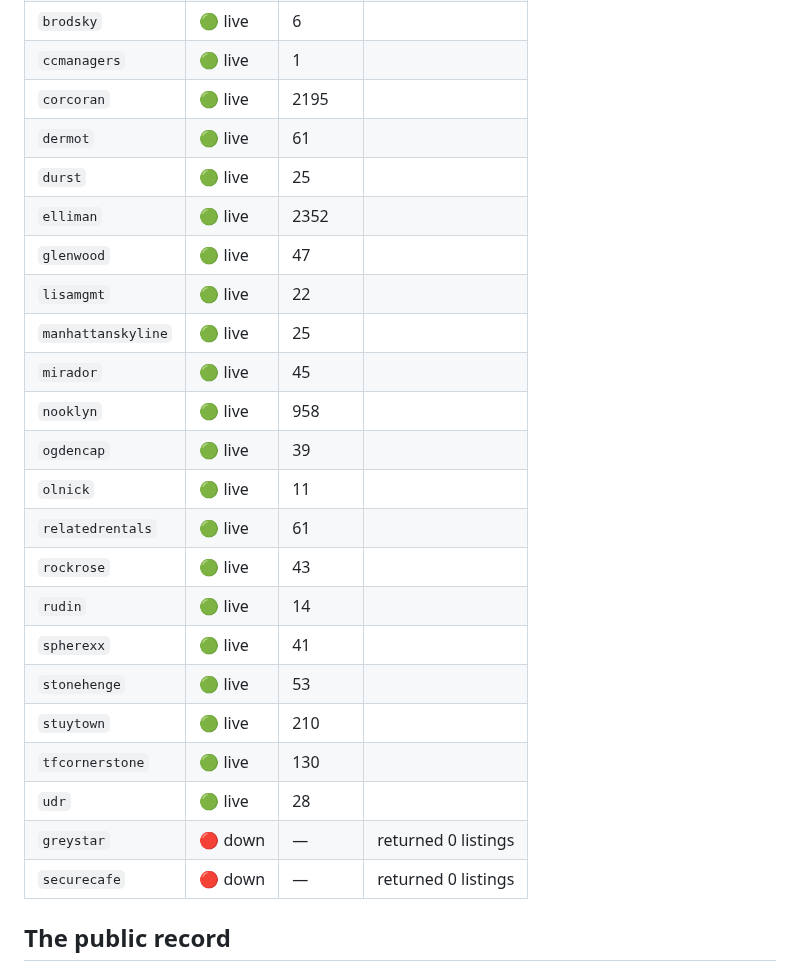
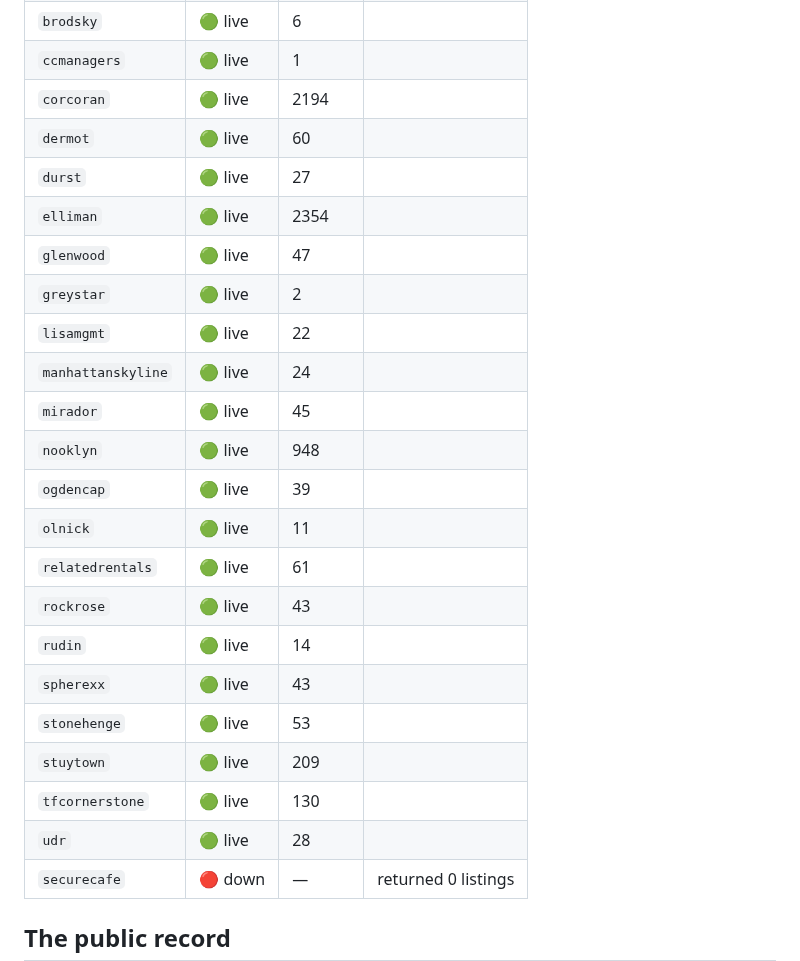
Before and after one commit to pauljump/pricefixed, a Markdown page: README.md, the part around one of its changes. Drawn GitHub-style.

Commit message:
chore: refresh feed status [skip ci]

```diff
--- a/README.md
+++ b/README.md
@@ -158,26 +158,26 @@ shows up as broken, not as silence.
 | `avalonbay` | 🟢 live | 182 |  |
 | `brodsky` | 🟢 live | 6 |  |
 | `ccmanagers` | 🟢 live | 1 |  |
-| `corcoran` | 🟢 live | 2195 |  |
-| `dermot` | 🟢 live | 61 |  |
-| `durst` | 🟢 live | 25 |  |
-| `elliman` | 🟢 live | 2352 |  |
+| `corcoran` | 🟢 live | 2194 |  |
+| `dermot` | 🟢 live | 60 |  |
+| `durst` | 🟢 live | 27 |  |
+| `elliman` | 🟢 live | 2354 |  |
 | `glenwood` | 🟢 live | 47 |  |
+| `greystar` | 🟢 live | 2 |  |
 | `lisamgmt` | 🟢 live | 22 |  |
-| `manhattanskyline` | 🟢 live | 25 |  |
+| `manhattanskyline` | 🟢 live | 24 |  |
 | `mirador` | 🟢 live | 45 |  |
-| `nooklyn` | 🟢 live | 958 |  |
+| `nooklyn` | 🟢 live | 948 |  |
 | `ogdencap` | 🟢 live | 39 |  |
 | `olnick` | 🟢 live | 11 |  |
 | `relatedrentals` | 🟢 live | 61 |  |
 | `rockrose` | 🟢 live | 43 |  |
 | `rudin` | 🟢 live | 14 |  |
-| `spherexx` | 🟢 live | 41 |  |
+| `spherexx` | 🟢 live | 43 |  |
 | `stonehenge` | 🟢 live | 53 |  |
-| `stuytown` | 🟢 live | 210 |  |
+| `stuytown` | 🟢 live | 209 |  |
 | `tfcornerstone` | 🟢 live | 130 |  |
 | `udr` | 🟢 live | 28 |  |
-| `greystar` | 🔴 down | — | returned 0 listings |
 | `securecafe` | 🔴 down | — | returned 0 listings |
 <!-- FEED-STATUS:END -->
 
```
Also changed, not shown: other parts of README.md (+1 -1 lines).
